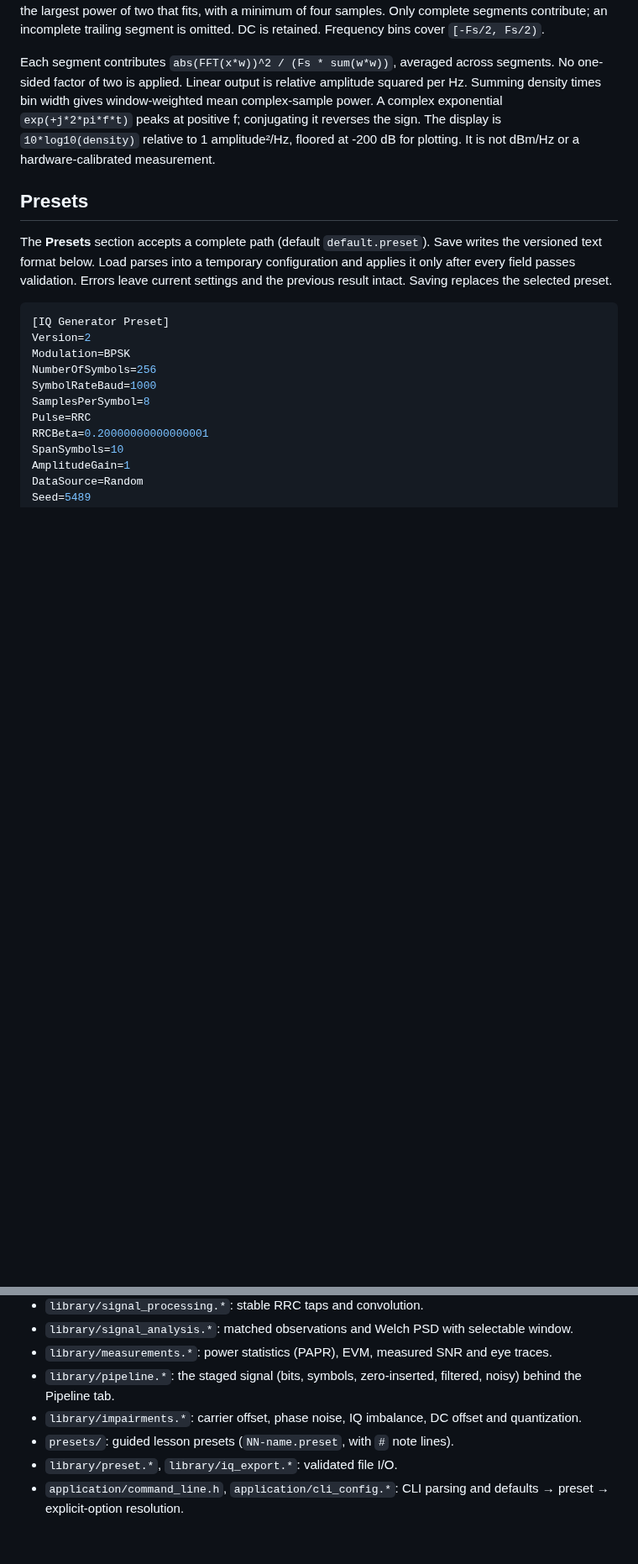
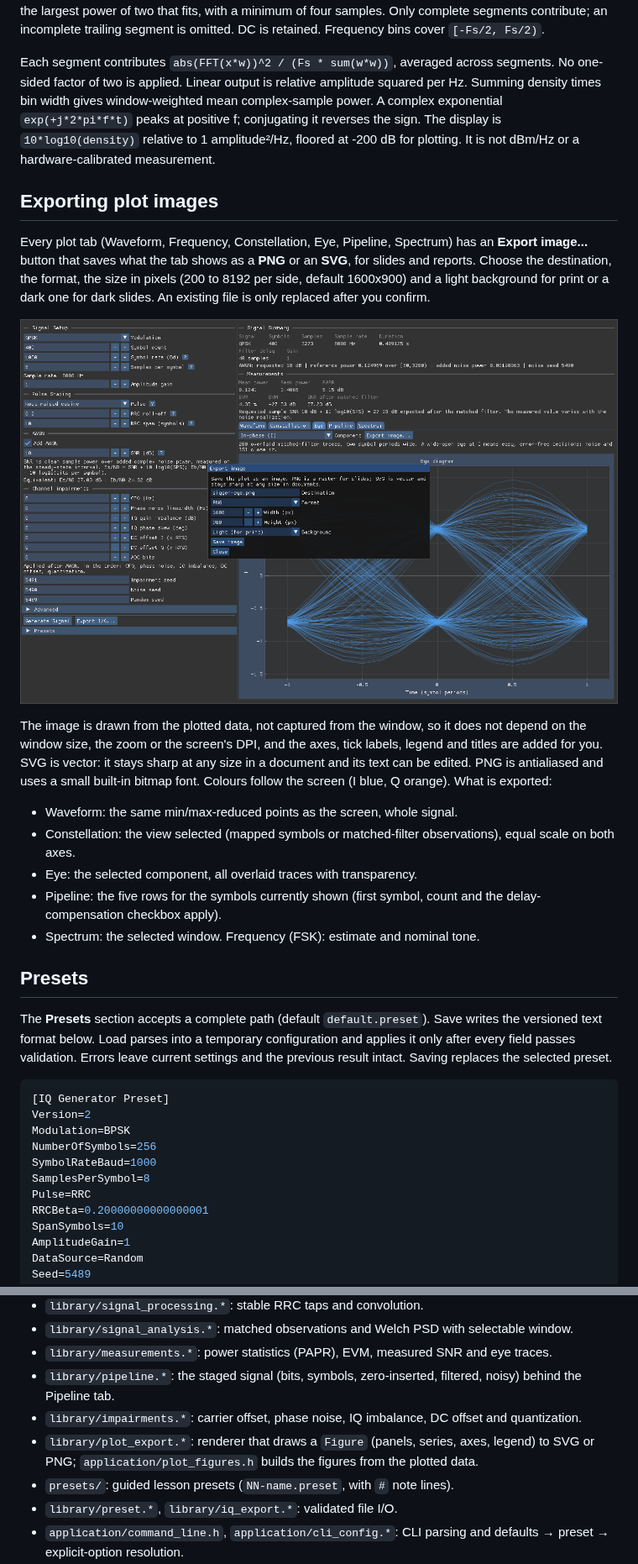
Before and after one commit to ronnymilleo/siggen, a Markdown page: README.md, 2 parts joined by grey strips. Shown at 84% size. Drawn GitHub-style; pictures changed too: docs/images/export-image-dialog.png (added); blank space fills up the shorter version.

```diff
--- a/README.md
+++ b/README.md
@@ -664,6 +664,28 @@ positive f; conjugating it reverses the sign. The display is
 `10*log10(density)` relative to 1 amplitude²/Hz, floored at -200 dB for plotting.
 It is not dBm/Hz or a hardware-calibrated measurement.
 
+## Exporting plot images
+
+Every plot tab (Waveform, Frequency, Constellation, Eye, Pipeline, Spectrum) has an
+**Export image...** button that saves what the tab shows as a **PNG** or an **SVG**,
+for slides and reports. Choose the destination, the format, the size in pixels
+(200 to 8192 per side, default 1600x900) and a light background for print or a dark
+one for dark slides. An existing file is only replaced after you confirm.
+
+![Export image dialog on the Eye tab](docs/images/export-image-dialog.png)
+
+The image is drawn from the plotted data, not captured from the window, so it does
+not depend on the window size, the zoom or the screen's DPI, and the axes, tick
+labels, legend and titles are added for you. SVG is vector: it stays sharp at any
+size in a document and its text can be edited. PNG is antialiased and uses a small
+built-in bitmap font. Colours follow the screen (I blue, Q orange). What is exported:
+
+- Waveform: the same min/max-reduced points as the screen, whole signal.
+- Constellation: the view selected (mapped symbols or matched-filter observations), equal scale on both axes.
+- Eye: the selected component, all overlaid traces with transparency.
+- Pipeline: the five rows for the symbols currently shown (first symbol, count and the delay-compensation checkbox apply).
+- Spectrum: the selected window. Frequency (FSK): estimate and nominal tone.
+
 ## Presets
 
 The **Presets** section accepts a complete path (default `default.preset`). Save
@@ -766,6 +788,7 @@ assert len(iq) == metadata["sample_count"]
 - `library/measurements.*`: power statistics (PAPR), EVM, measured SNR and eye traces.
 - `library/pipeline.*`: the staged signal (bits, symbols, zero-inserted, filtered, noisy) behind the Pipeline tab.
 - `library/impairments.*`: carrier offset, phase noise, IQ imbalance, DC offset and quantization.
+- `library/plot_export.*`: renderer that draws a `Figure` (panels, series, axes, legend) to SVG or PNG; `application/plot_figures.h` builds the figures from the plotted data.
 - `presets/`: guided lesson presets (`NN-name.preset`, with `#` note lines).
 - `library/preset.*`, `library/iq_export.*`: validated file I/O.
 - `application/command_line.h`, `application/cli_config.*`: CLI parsing and
```
Also changed, not shown: 10 other files.
